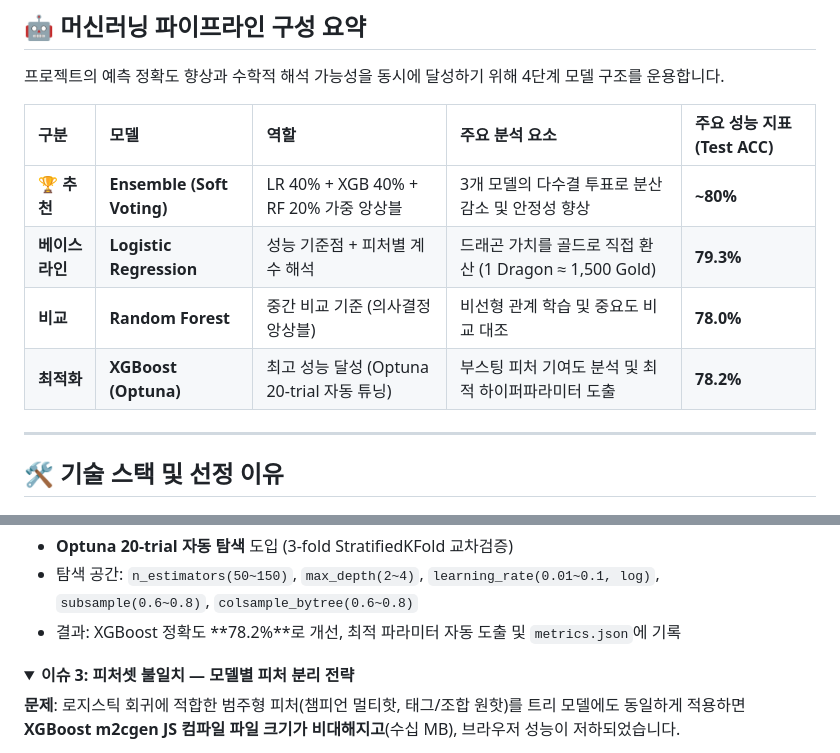
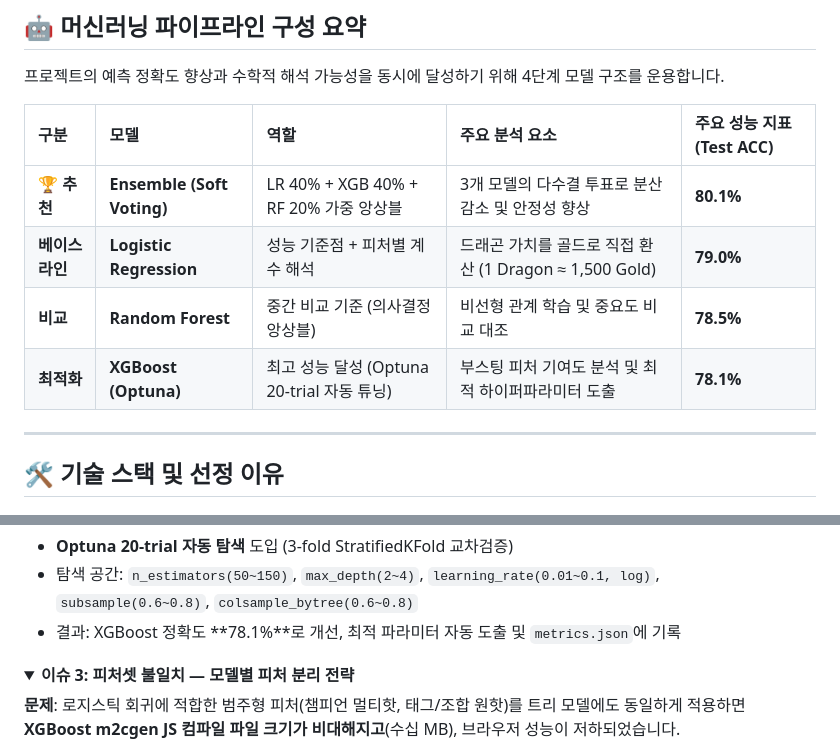
Before and after one commit to Giheon-Jeon/LoL-WinRate-10m, a Markdown page: README.md, 2 parts joined by grey strips. Drawn GitHub-style.

Commit message:
📝 Docs: 최근 모델 평가 결과 반영 및 README.md 갱신 (#9)

```diff
--- a/README.md
+++ b/README.md
@@ -60,10 +60,10 @@
 
 | 구분 | 모델 | 역할 | 주요 분석 요소 | 주요 성능 지표 (Test ACC) |
 | :--- | :--- | :--- | :--- | :--- |
-| **🏆 추천** | **Ensemble (Soft Voting)** | LR 40% + XGB 40% + RF 20% 가중 앙상블 | 3개 모델의 다수결 투표로 분산 감소 및 안정성 향상 | **~80%** |
-| **베이스라인** | **Logistic Regression** | 성능 기준점 + 피처별 계수 해석 | 드래곤 가치를 골드로 직접 환산 (1 Dragon ≈ 1,500 Gold) | **79.3%** |
-| **비교** | **Random Forest** | 중간 비교 기준 (의사결정 앙상블) | 비선형 관계 학습 및 중요도 비교 대조 | **78.0%** |
-| **최적화** | **XGBoost (Optuna)** | 최고 성능 달성 (Optuna 20-trial 자동 튜닝) | 부스팅 피처 기여도 분석 및 최적 하이퍼파라미터 도출 | **78.2%** |
+| **🏆 추천** | **Ensemble (Soft Voting)** | LR 40% + XGB 40% + RF 20% 가중 앙상블 | 3개 모델의 다수결 투표로 분산 감소 및 안정성 향상 | **80.1%** |
+| **베이스라인** | **Logistic Regression** | 성능 기준점 + 피처별 계수 해석 | 드래곤 가치를 골드로 직접 환산 (1 Dragon ≈ 1,500 Gold) | **79.0%** |
+| **비교** | **Random Forest** | 중간 비교 기준 (의사결정 앙상블) | 비선형 관계 학습 및 중요도 비교 대조 | **78.5%** |
+| **최적화** | **XGBoost (Optuna)** | 최고 성능 달성 (Optuna 20-trial 자동 튜닝) | 부스팅 피처 기여도 분석 및 최적 하이퍼파라미터 도출 | **78.1%** |
 
 ---
 
@@ -227,7 +227,7 @@ graph TD
   **해결**:
   - **Optuna 20-trial 자동 탐색** 도입 (3-fold StratifiedKFold 교차검증)
   - 탐색 공간: `n_estimators(50~150)`, `max_depth(2~4)`, `learning_rate(0.01~0.1, log)`, `subsample(0.6~0.8)`, `colsample_bytree(0.6~0.8)`
-  - 결과: XGBoost 정확도 **78.2%**로 개선, 최적 파라미터 자동 도출 및 `metrics.json`에 기록
+  - 결과: XGBoost 정확도 **78.1%**로 개선, 최적 파라미터 자동 도출 및 `metrics.json`에 기록
 </details>
 
 <details open>
```
